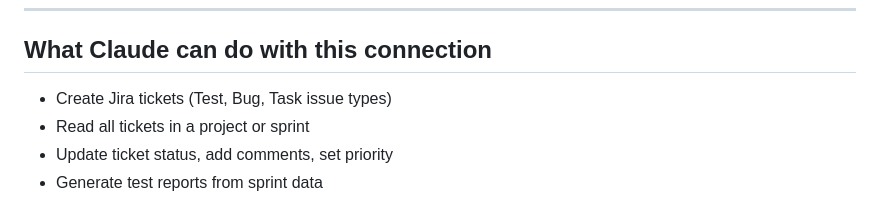
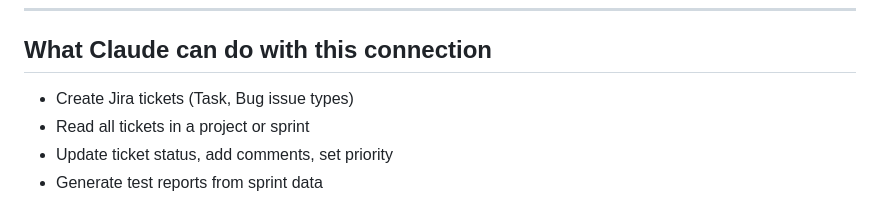
Before and after one commit to homolamartin1-ai/manualvibetesting, a Markdown page: resources/mcp-setup-guide.md, the part around the change. Rendered like a GitHub page.

Commit message:
Drop Xray: update MCP guide to reference Task/Bug issue types only
Co-Authored-By: Claude Sonnet 4.6 <noreply@anthropic.com>

```diff
--- a/resources/mcp-setup-guide.md
+++ b/resources/mcp-setup-guide.md
@@ -113,7 +113,7 @@ Claude should respond with your project list. MCP is active and working.
 
 ## What Claude can do with this connection
 
-- Create Jira tickets (Test, Bug, Task issue types)
+- Create Jira tickets (Task, Bug issue types)
 - Read all tickets in a project or sprint
 - Update ticket status, add comments, set priority
 - Generate test reports from sprint data
```
